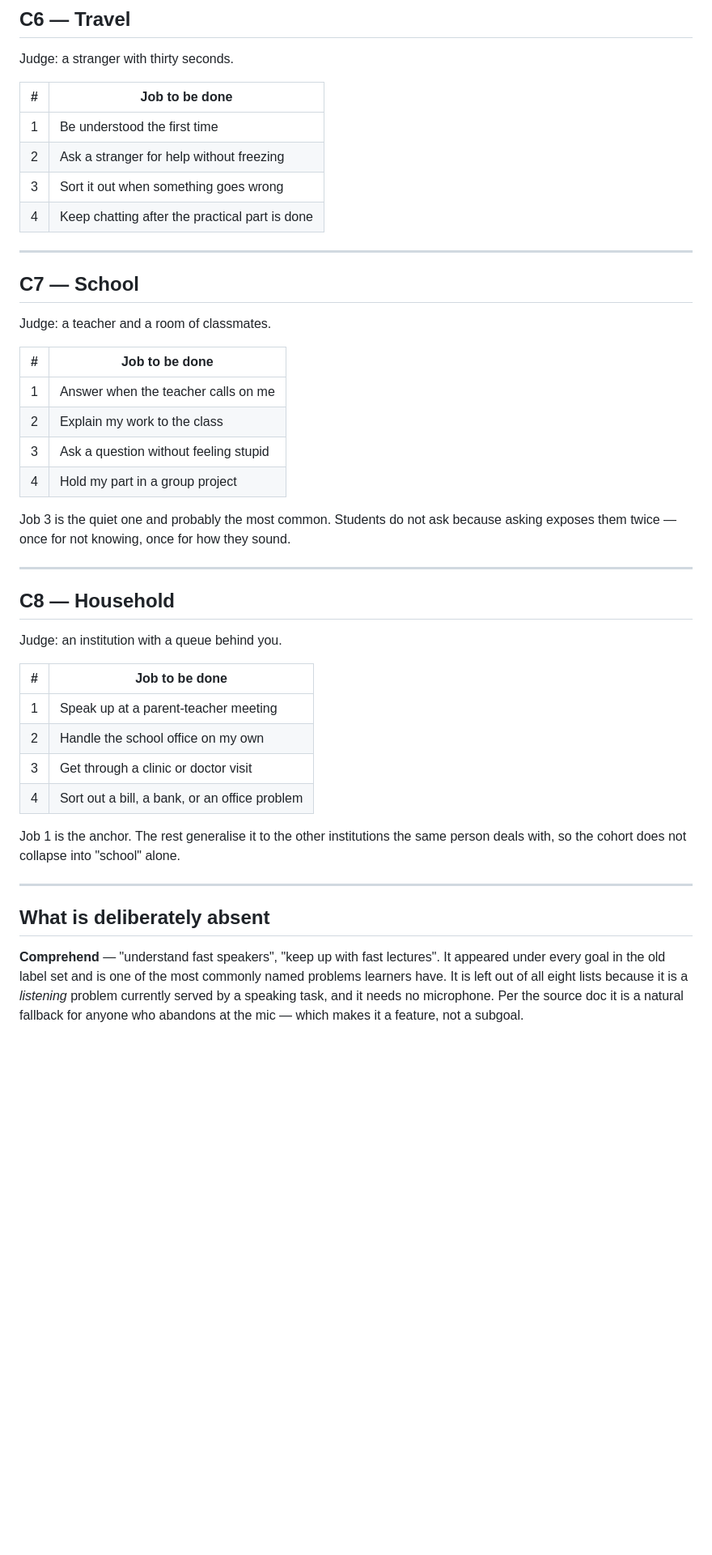
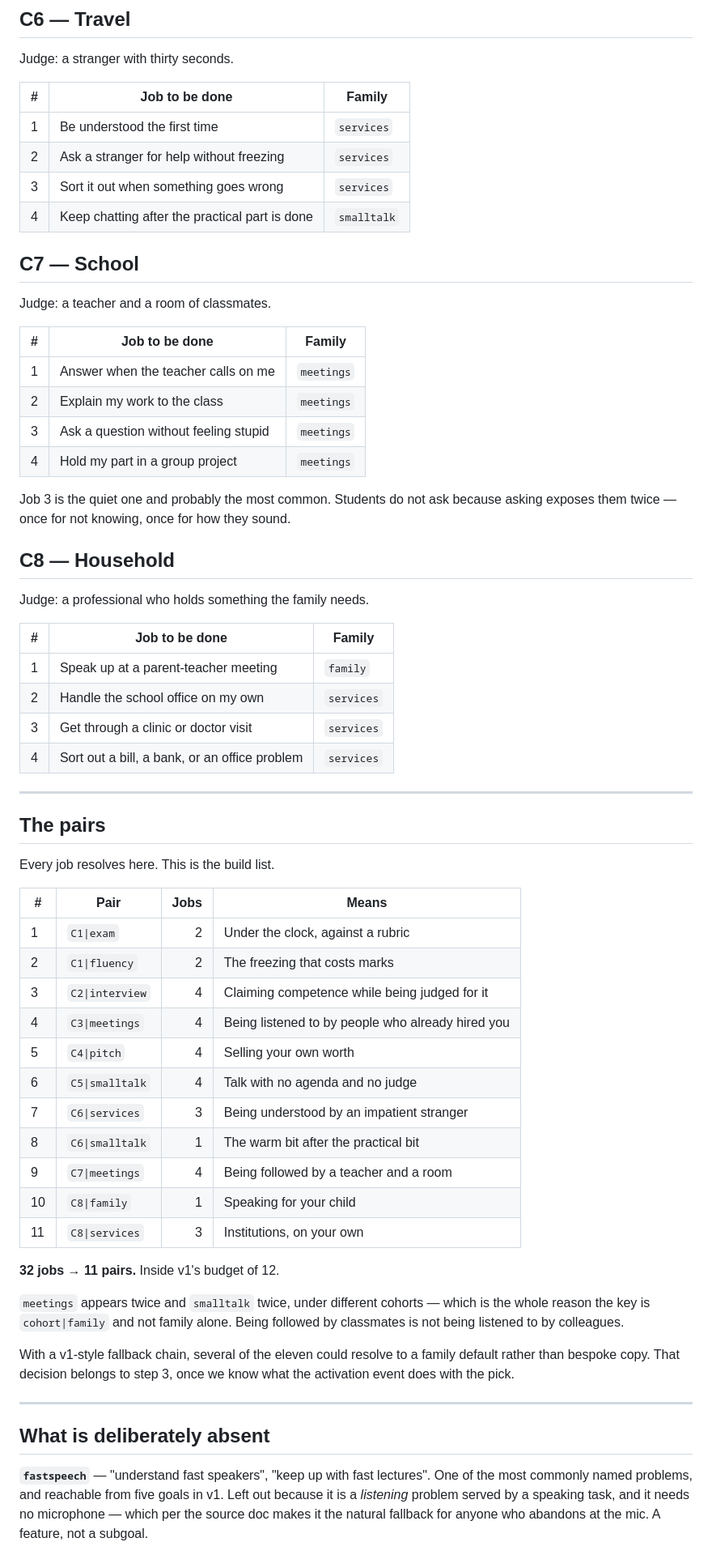
Before and after one commit to srirammanogarux/stimuler-activation-new, a Markdown page: SUBGOALS.md, the part around one of its changes. Shown at 81% size. Rendered like a GitHub page; blank space fills up the shorter version.

```diff
--- a/SUBGOALS.md
+++ b/SUBGOALS.md
@@ -128,53 +137,73 @@ cohort scores confidence signals rather than correctness.
 Judge: a stranger with thirty seconds.
 
-| # | Job to be done |
-|---|---|
-| 1 | Be understood the first time |
-| 2 | Ask a stranger for help without freezing |
-| 3 | Sort it out when something goes wrong |
-| 4 | Keep chatting after the practical part is done |
-
----
+| # | Job to be done | Family |
+|---|---|---|
+| 1 | Be understood the first time | `services` |
+| 2 | Ask a stranger for help without freezing | `services` |
+| 3 | Sort it out when something goes wrong | `services` |
+| 4 | Keep chatting after the practical part is done | `smalltalk` |
 
 ## C7 — School
-
 Judge: a teacher and a room of classmates.
 
-| # | Job to be done |
-|---|---|
-| 1 | Answer when the teacher calls on me |
-| 2 | Explain my work to the class |
-| 3 | Ask a question without feeling stupid |
-| 4 | Hold my part in a group project |
+| # | Job to be done | Family |
+|---|---|---|
+| 1 | Answer when the teacher calls on me | `meetings` |
+| 2 | Explain my work to the class | `meetings` |
+| 3 | Ask a question without feeling stupid | `meetings` |
+| 4 | Hold my part in a group project | `meetings` |
 
 Job 3 is the quiet one and probably the most common. Students do not ask because
 asking exposes them twice — once for not knowing, once for how they sound.
 
+## C8 — Household
+Judge: a professional who holds something the family needs.
+
+| # | Job to be done | Family |
+|---|---|---|
+| 1 | Speak up at a parent-teacher meeting | `family` |
+| 2 | Handle the school office on my own | `services` |
+| 3 | Get through a clinic or doctor visit | `services` |
+| 4 | Sort out a bill, a bank, or an office problem | `services` |
+
 ---
 
-## C8 — Household
+## The pairs
 
-Judge: an institution with a queue behind you.
+Every job resolves here. This is the build list.
 
-| # | Job to be done |
-|---|---|
-| 1 | Speak up at a parent-teacher meeting |
-| 2 | Handle the school office on my own |
-| 3 | Get through a clinic or doctor visit |
-| 4 | Sort out a bill, a bank, or an office problem |
+| # | Pair | Jobs | Means |
+|---|---|---:|---|
+| 1 | `C1\|exam` | 2 | Under the clock, against a rubric |
+| 2 | `C1\|fluency` | 2 | The freezing that costs marks |
+| 3 | `C2\|interview` | 4 | Claiming competence while being judged for it |
+| 4 | `C3\|meetings` | 4 | Being listened to by people who already hired you |
+| 5 | `C4\|pitch` | 4 | Selling your own worth |
+| 6 | `C5\|smalltalk` | 4 | Talk with no agenda and no judge |
+| 7 | `C6\|services` | 3 | Being understood by an impatient stranger |
+| 8 | `C6\|smalltalk` | 1 | The warm bit after the practical bit |
+| 9 | `C7\|meetings` | 4 | Being followed by a teacher and a room |
+| 10 | `C8\|family` | 1 | Speaking for your child |
+| 11 | `C8\|services` | 3 | Institutions, on your own |
 
-Job 1 is the anchor. The rest generalise it to the other institutions the same
-person deals with, so the cohort does not collapse into "school" alone.
+**32 jobs → 11 pairs.** Inside v1's budget of 12.
+
+`meetings` appears twice and `smalltalk` twice, under different cohorts — which
+is the whole reason the key is `cohort|family` and not family alone. Being
+followed by classmates is not being listened to by colleagues.
+
+With a v1-style fallback chain, several of the eleven could resolve to a family
+default rather than bespoke copy. That decision belongs to step 3, once we know
+what the activation event does with the pick.
 
 ---
 
 ## What is deliberately absent
 
-**Comprehend** — "understand fast speakers", "keep up with fast lectures". It
-appeared under every goal in the old label set and is one of the most commonly
-named problems learners have. It is left out of all eight lists because it is a
-*listening* problem currently served by a speaking task, and it needs no
-microphone. Per the source doc it is a natural fallback for anyone who abandons
-at the mic — which makes it a feature, not a subgoal.
+**`fastspeech`** — "understand fast speakers", "keep up with fast lectures". One
+of the most commonly named problems, and reachable from five goals in v1. Left
+out because it is a *listening* problem served by a speaking task, and it needs
+no microphone — which per the source doc makes it the natural fallback for
+anyone who abandons at the mic. A feature, not a subgoal.
 
 **Interject** — "speak up in meetings", "answer in class". No longer homeless:
```
Also changed, not shown: other parts of SUBGOALS.md (+87 -78 lines).
